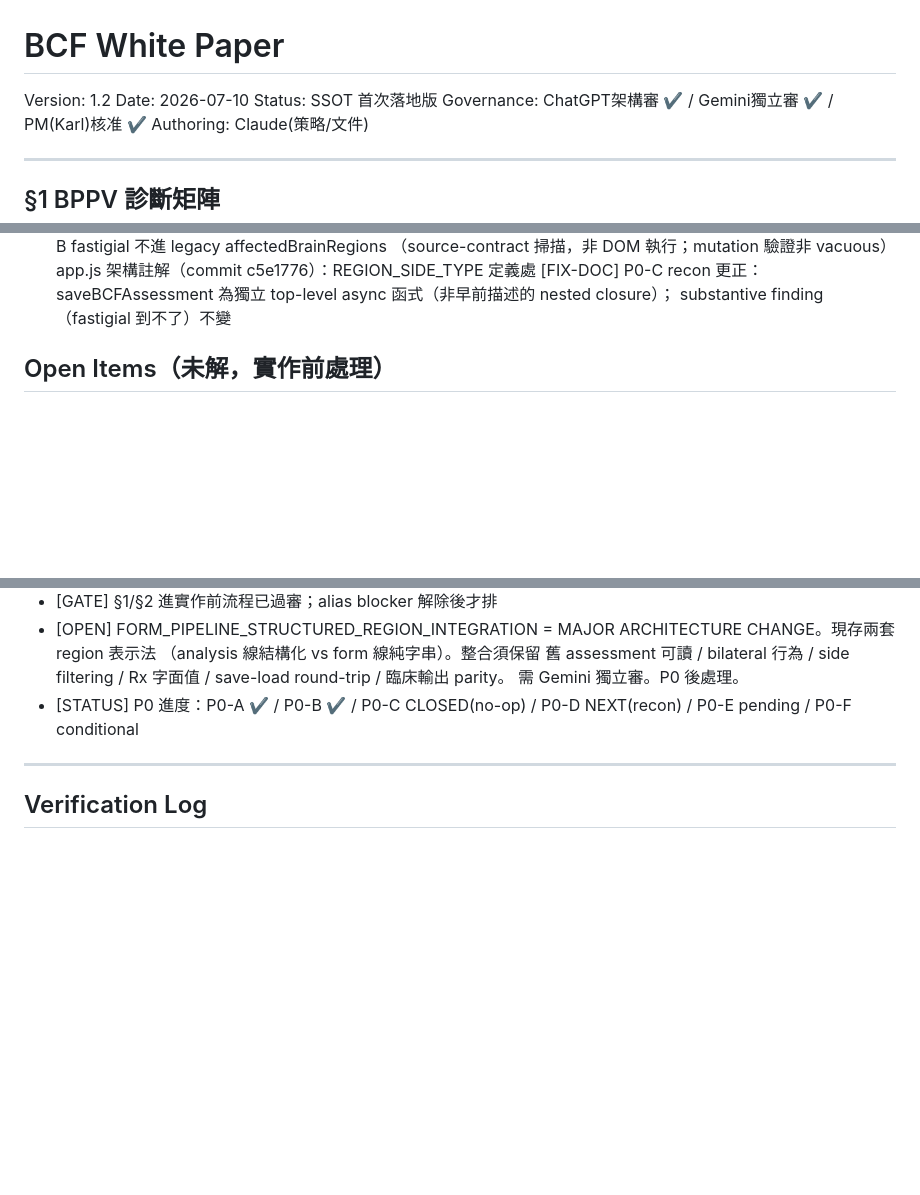
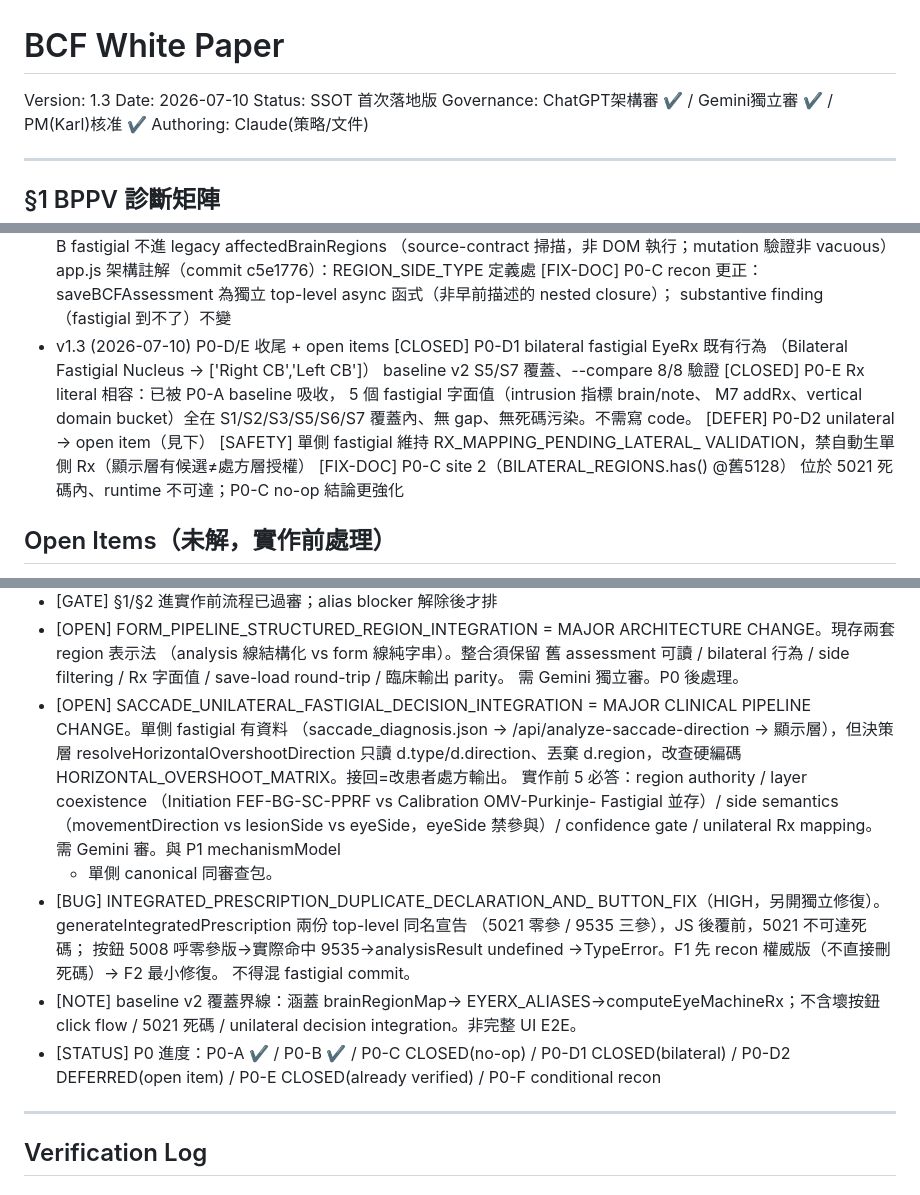
Before and after one commit to forkarlli/brain-rehab, a Markdown page: WHITE_PAPER.md, 3 parts joined by grey strips. Rendered like a GitHub page; blank space fills up the shorter version.

Commit message:
docs: WHITE_PAPER v1.3 — P0-D/E closed + open items

```diff
--- a/WHITE_PAPER.md
+++ b/WHITE_PAPER.md
@@ -1,5 +1,5 @@
 # BCF White Paper
-Version: 1.2
+Version: 1.3
 Date: 2026-07-10
 Status: SSOT 首次落地版
 Governance: ChatGPT架構審 ✔ / Gemini獨立審 ✔ / PM(Karl)核准 ✔
@@ -120,6 +120,19 @@ mechanismModel 列舉：
   [FIX-DOC] P0-C recon 更正：saveBCFAssessment 為獨立
     top-level async 函式（非早前描述的 nested closure）；
     substantive finding（fastigial 到不了）不變
+- v1.3 (2026-07-10) P0-D/E 收尾 + open items
+  [CLOSED] P0-D1 bilateral fastigial EyeRx 既有行為
+    （Bilateral Fastigial Nucleus → ['Right CB','Left CB']）
+    baseline v2 S5/S7 覆蓋、--compare 8/8 驗證
+  [CLOSED] P0-E Rx literal 相容：已被 P0-A baseline 吸收，
+    5 個 fastigial 字面值（intrusion 指標 brain/note、
+    M7 addRx、vertical domain bucket）全在 S1/S2/S3/S5/S6/S7
+    覆蓋內、無 gap、無死碼污染。不需寫 code。
+  [DEFER] P0-D2 unilateral → open item（見下）
+  [SAFETY] 單側 fastigial 維持 RX_MAPPING_PENDING_LATERAL_
+    VALIDATION，禁自動生單側 Rx（顯示層有候選≠處方層授權）
+  [FIX-DOC] P0-C site 2（BILATERAL_REGIONS.has() @舊5128）
+    位於 5021 死碼內、runtime 不可達；P0-C no-op 結論更強化
 
 ## Open Items（未解，實作前處理）
 - [PARTIAL] Fastigial alias 已補齊(v1.1)；CAUDAL/單側
@@ -137,8 +150,31 @@ mechanismModel 列舉：
   舊 assessment 可讀 / bilateral 行為 / side filtering /
   Rx 字面值 / save-load round-trip / 臨床輸出 parity。
   需 Gemini 獨立審。P0 後處理。
+- [OPEN] SACCADE_UNILATERAL_FASTIGIAL_DECISION_INTEGRATION
+  = MAJOR CLINICAL PIPELINE CHANGE。單側 fastigial 有資料
+  （saccade_diagnosis.json → /api/analyze-saccade-direction
+   → 顯示層），但決策層 resolveHorizontalOvershootDirection
+   只讀 d.type/d.direction、丟棄 d.region，改查硬編碼
+   HORIZONTAL_OVERSHOOT_MATRIX。接回=改患者處方輸出。
+   實作前 5 必答：region authority / layer coexistence
+   （Initiation FEF-BG-SC-PPRF vs Calibration OMV-Purkinje-
+   Fastigial 並存）/ side semantics（movementDirection vs
+   lesionSide vs eyeSide，eyeSide 禁參與）/ confidence gate
+   / unilateral Rx mapping。需 Gemini 審。與 P1 mechanismModel
+   + 單側 canonical 同審查包。
+- [BUG] INTEGRATED_PRESCRIPTION_DUPLICATE_DECLARATION_AND_
+  BUTTON_FIX（HIGH，另開獨立修復）。
+  generateIntegratedPrescription 兩份 top-level 同名宣告
+  （5021 零參 / 9535 三參），JS 後覆前，5021 不可達死碼；
+  按鈕 5008 呼零參版→實際命中 9535→analysisResult undefined
+  →TypeError。F1 先 recon 權威版（不直接刪死碼）→ F2 最小修復。
+  不得混 fastigial commit。
+- [NOTE] baseline v2 覆蓋界線：涵蓋 brainRegionMap→
+  EYERX_ALIASES→computeEyeMachineRx；不含壞按鈕 click flow /
+  5021 死碼 / unilateral decision integration。非完整 UI E2E。
 - [STATUS] P0 進度：P0-A ✔ / P0-B ✔ / P0-C CLOSED(no-op) /
-  P0-D NEXT(recon) / P0-E pending / P0-F conditional
+  P0-D1 CLOSED(bilateral) / P0-D2 DEFERRED(open item) /
+  P0-E CLOSED(already verified) / P0-F conditional recon
 
 ---
 
```
